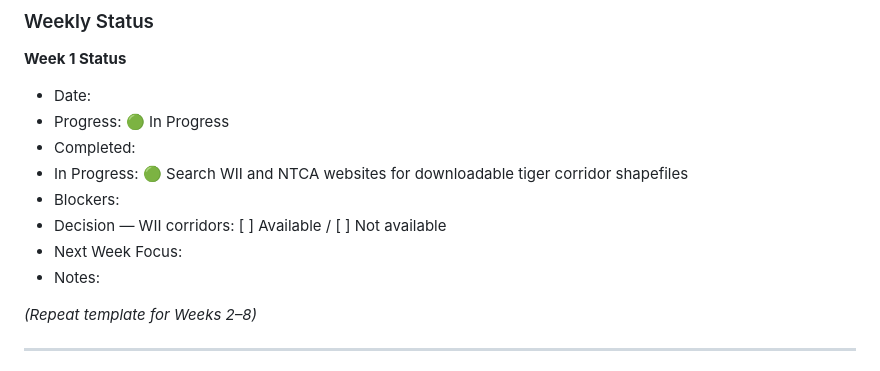
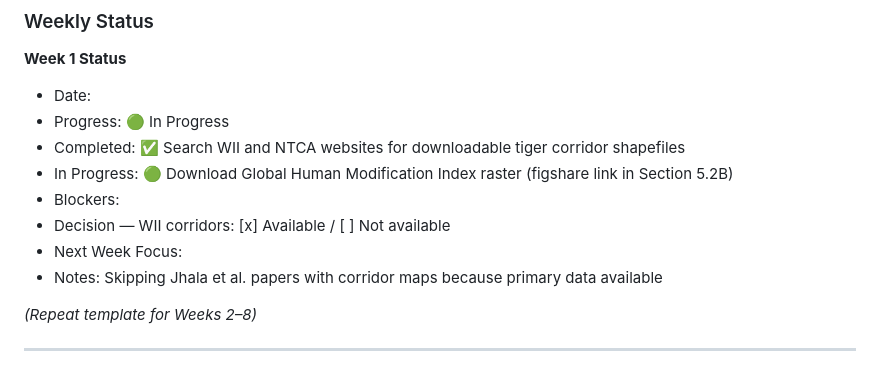
Before and after one commit to K-bsub/tiger-conservation-india, a Markdown page: docs/phase2-project-plan.md, the part around one of its changes. GitHub-like rendering.

```diff
--- a/docs/phase2-project-plan.md
+++ b/docs/phase2-project-plan.md
@@ -587,12 +587,14 @@ Follows Phase 1 conventions (`docs/naming-conventions.md`) with Phase 2 addition
 - Date:
 - Progress: 🟢 In Progress
 - Completed:
+  ✅ Search WII and NTCA websites for downloadable tiger corridor shapefiles
 - In Progress:
-  🟢 Search WII and NTCA websites for downloadable tiger corridor shapefiles
+  🟢 Download Global Human Modification Index raster (figshare link in Section 5.2B)
 - Blockers:
-- Decision — WII corridors: [ ] Available / [ ] Not available
+- Decision — WII corridors: [x] Available / [ ] Not available
 - Next Week Focus:
 - Notes:
+  Skipping Jhala et al. papers with corridor maps because primary data available
 
 *(Repeat template for Weeks 2–8)*
 
```
Also changed, not shown: other parts of docs/phase2-project-plan.md (+3 -3 lines).
